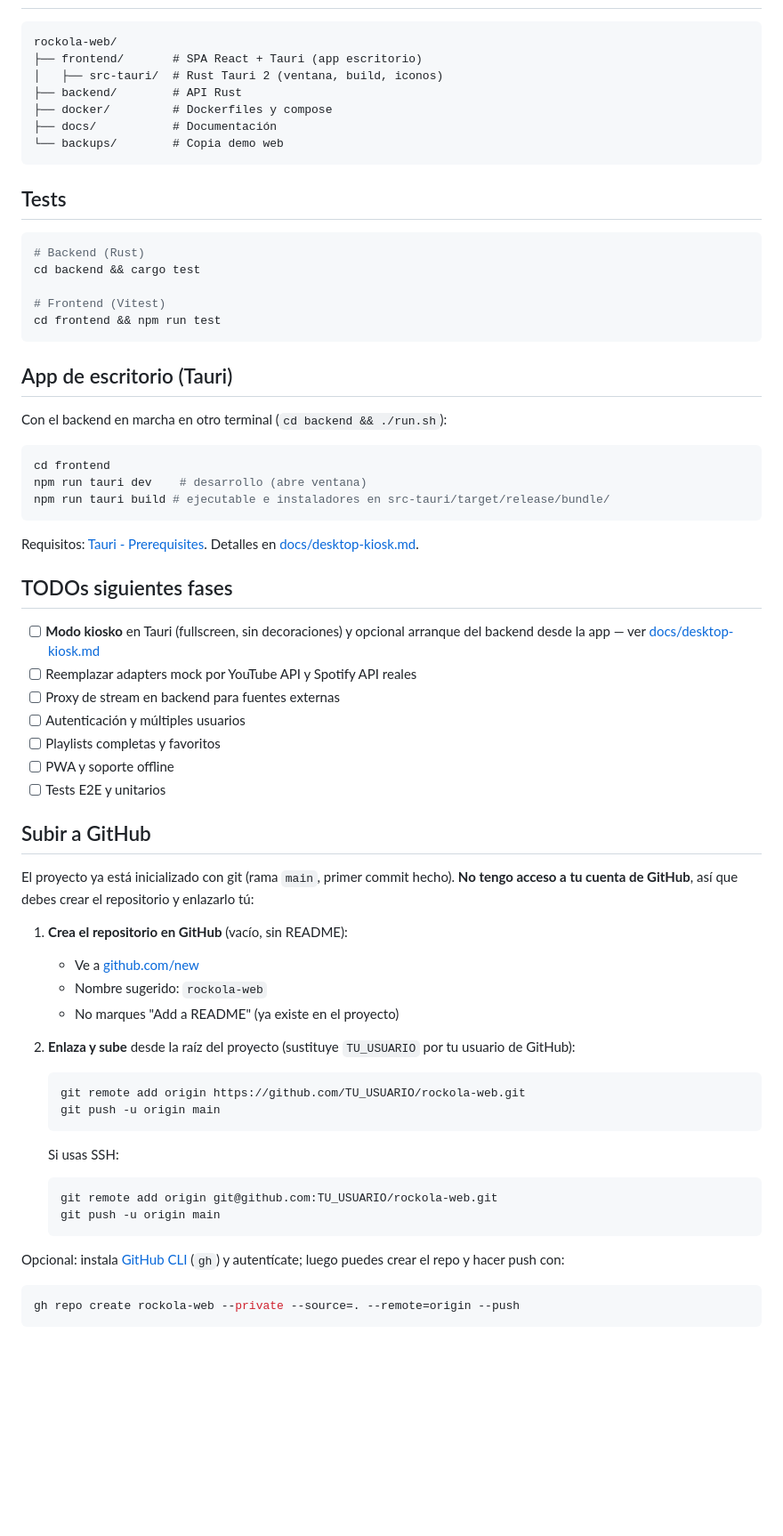
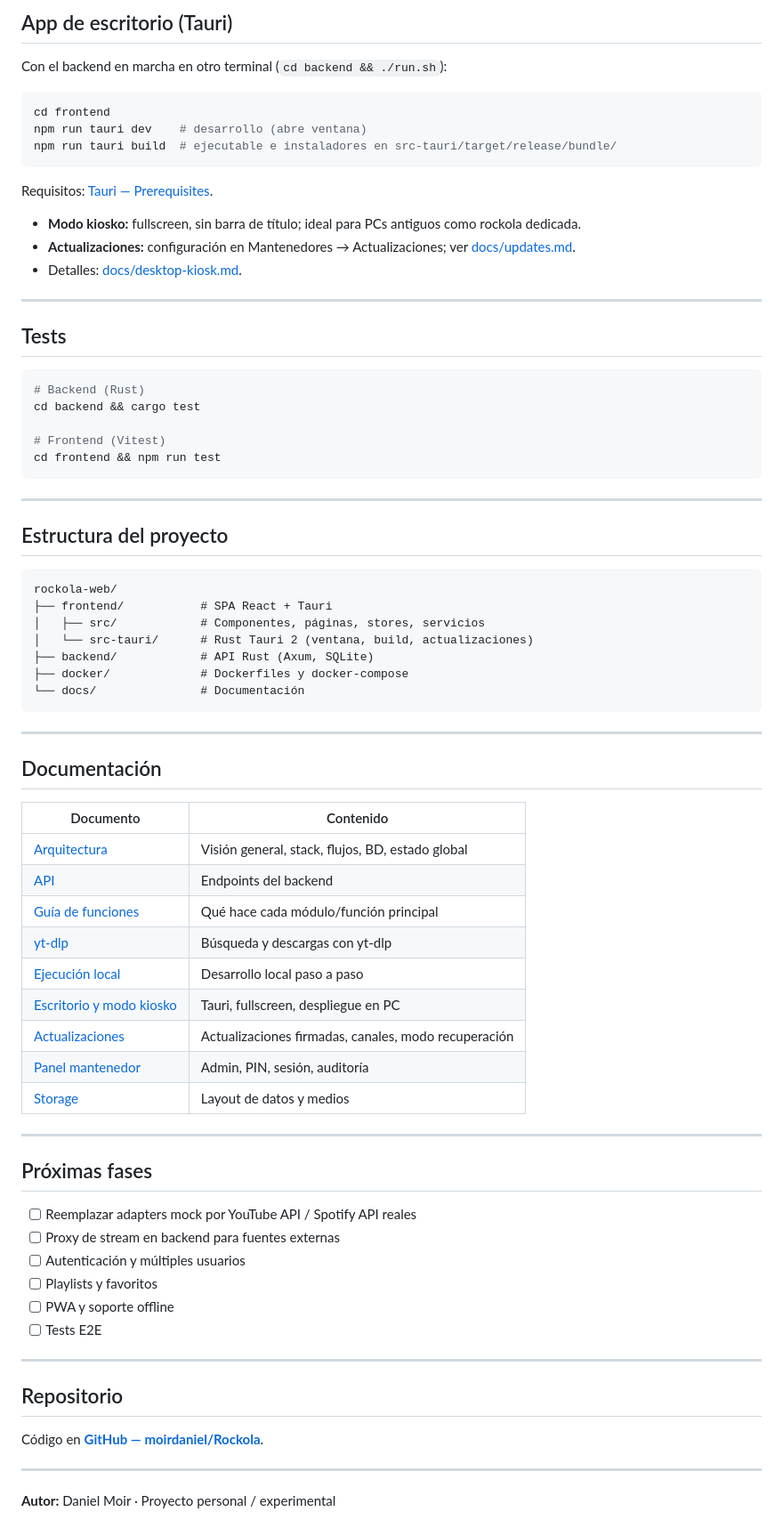
Before and after one commit to moirdaniel/Rockola, a Markdown page: README.md, the part around one of its changes. Shown at 89% size. Rendered like a GitHub page; blank space fills up the shorter version.

Commit message:
docs: mejorar README (funcionalidades, stack, documentación, enlace repo)
Made-with: Cursor

````diff
--- a/README.md
+++ b/README.md
@@ -60,13 +80,21 @@ App en http://localhost:8080 (timezone America/Santiago). La vista Mantenedores
 
+## App de escritorio (Tauri)
+
+Con el backend en marcha en otro terminal (`cd backend && ./run.sh`):
+
+```bash
+cd frontend
+npm run tauri dev    # desarrollo (abre ventana)
+npm run tauri build  # ejecutable e instaladores en src-tauri/target/release/bundle/
 ```
-rockola-web/
-├── frontend/       # SPA React + Tauri (app escritorio)
-│   ├── src-tauri/  # Rust Tauri 2 (ventana, build, iconos)
-├── backend/        # API Rust
-├── docker/         # Dockerfiles y compose
-├── docs/           # Documentación
-└── backups/        # Copia demo web
-```
+
+Requisitos: [Tauri — Prerequisites](https://v2.tauri.app/start/prerequisites/).
+
+- **Modo kiosko:** fullscreen, sin barra de título; ideal para PCs antiguos como rockola dedicada.
+- **Actualizaciones:** configuración en Mantenedores → Actualizaciones; ver [docs/updates.md](docs/updates.md).
+- Detalles: [docs/desktop-kiosk.md](docs/desktop-kiosk.md).
+
+---
 
 ## Tests
 
@@ -78,53 +106,53 @@ cd backend && cargo test
 cd frontend && npm run test
 ```
 
-## App de escritorio (Tauri)
+---
 
-Con el backend en marcha en otro terminal (`cd backend && ./run.sh`):
+## Estructura del proyecto
 
-```bash
-cd frontend
-npm run tauri dev    # desarrollo (abre ventana)
-npm run tauri build # ejecutable e instaladores en src-tauri/target/release/bundle/
+```
+rockola-web/
+├── frontend/           # SPA React + Tauri
+│   ├── src/            # Componentes, páginas, stores, servicios
+│   └── src-tauri/      # Rust Tauri 2 (ventana, build, actualizaciones)
+├── backend/            # API Rust (Axum, SQLite)
+├── docker/             # Dockerfiles y docker-compose
+└── docs/               # Documentación
 ```
 
-Requisitos: [Tauri - Prerequisites](https://v2.tauri.app/start/prerequisites/). Detalles en [docs/desktop-kiosk.md](docs/desktop-kiosk.md).
+---
 
-## TODOs siguientes fases
+## Documentación
 
-- [ ] **Modo kiosko** en Tauri (fullscreen, sin decoraciones) y opcional arranque del backend desde la app — ver [docs/desktop-kiosk.md](docs/desktop-kiosk.md)
-- [ ] Reemplazar adapters mock por YouTube API y Spotify API reales
+| Documento | Contenido |
+|-----------|-----------|
+| [Arquitectura](docs/arquitectura.md) | Visión general, stack, flujos, BD, estado global |
+| [API](docs/api.md) | Endpoints del backend |
+| [Guía de funciones](docs/funciones.md) | Qué hace cada módulo/función principal |
+| [yt-dlp](docs/yt-dlp.md) | Búsqueda y descargas con yt-dlp |
+| [Ejecución local](docs/run-local.md) | Desarrollo local paso a paso |
+| [Escritorio y modo kiosko](docs/desktop-kiosk.md) | Tauri, fullscreen, despliegue en PC |
+| [Actualizaciones](docs/updates.md) | Actualizaciones firmadas, canales, modo recuperación |
+| [Panel mantenedor](docs/admin-panel.md) | Admin, PIN, sesión, auditoría |
+| [Storage](docs/storage-layout.md) | Layout de datos y medios |
+
+---
+
+## Próximas fases
+
+- [ ] Reemplazar adapters mock por YouTube API / Spotify API reales
 - [ ] Proxy de stream en backend para fuentes externas
 - [ ] Autenticación y múltiples usuarios
-- [ ] Playlists completas y favoritos
+- [ ] Playlists y favoritos
 - [ ] PWA y soporte offline
-- [ ] Tests E2E y unitarios
+- [ ] Tests E2E
 
-## Subir a GitHub
+---
 
-El proyecto ya está inicializado con git (rama `main`, primer commit hecho). **No tengo acceso a tu cuenta de GitHub**, así que debes crear el repositorio y enlazarlo tú:
+## Repositorio
 
-1. **Crea el repositorio en GitHub** (vacío, sin README):
-   - Ve a [github.com/new](https://github.com/new)
-   - Nombre sugerido: `rockola-web`
-   - No marques "Add a README" (ya existe en el proyecto)
+Código en **[GitHub — moirdaniel/Rockola](https://github.com/moirdaniel/Rockola)**.
 
-2. **Enlaza y sube** desde la raíz del proyecto (sustituye `TU_USUARIO` por tu usuario de GitHub):
+---
 
-   ```bash
-   git remote add origin https://github.com/TU_USUARIO/rockola-web.git
-   git push -u origin main
-   ```
-
-   Si usas SSH:
-
-   ```bash
-   git remote add origin git@github.com:TU_USUARIO/rockola-web.git
-   git push -u origin main
-   ```
-
-Opcional: instala [GitHub CLI](https://cli.github.com/) (`gh`) y autentícate; luego puedes crear el repo y hacer push con:
-
-   ```bash
-   gh repo create rockola-web --private --source=. --remote=origin --push
-   ```
+**Autor:** Daniel Moir · Proyecto personal / experimental
````
Also changed, not shown: other parts of README.md (+55 -35 lines).
